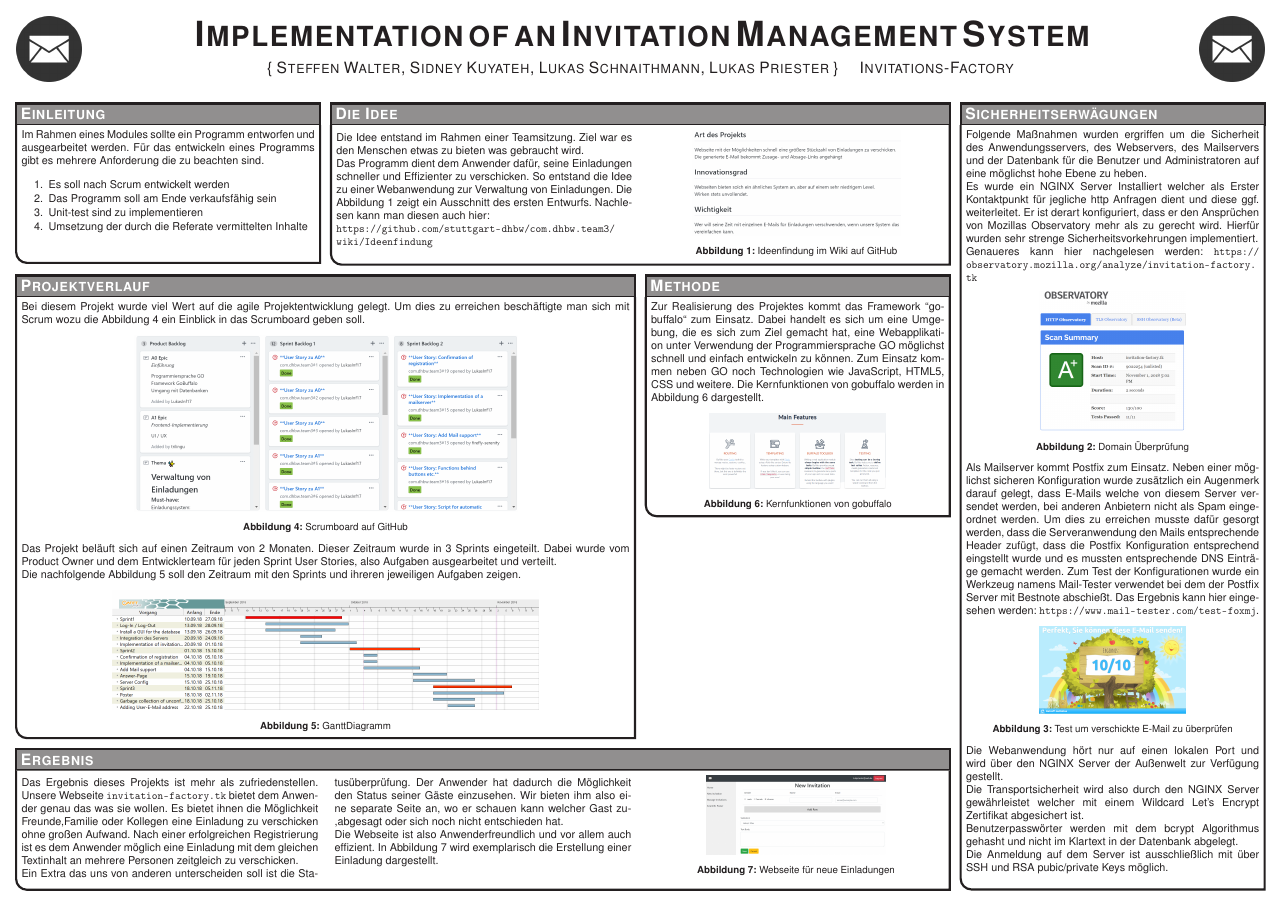
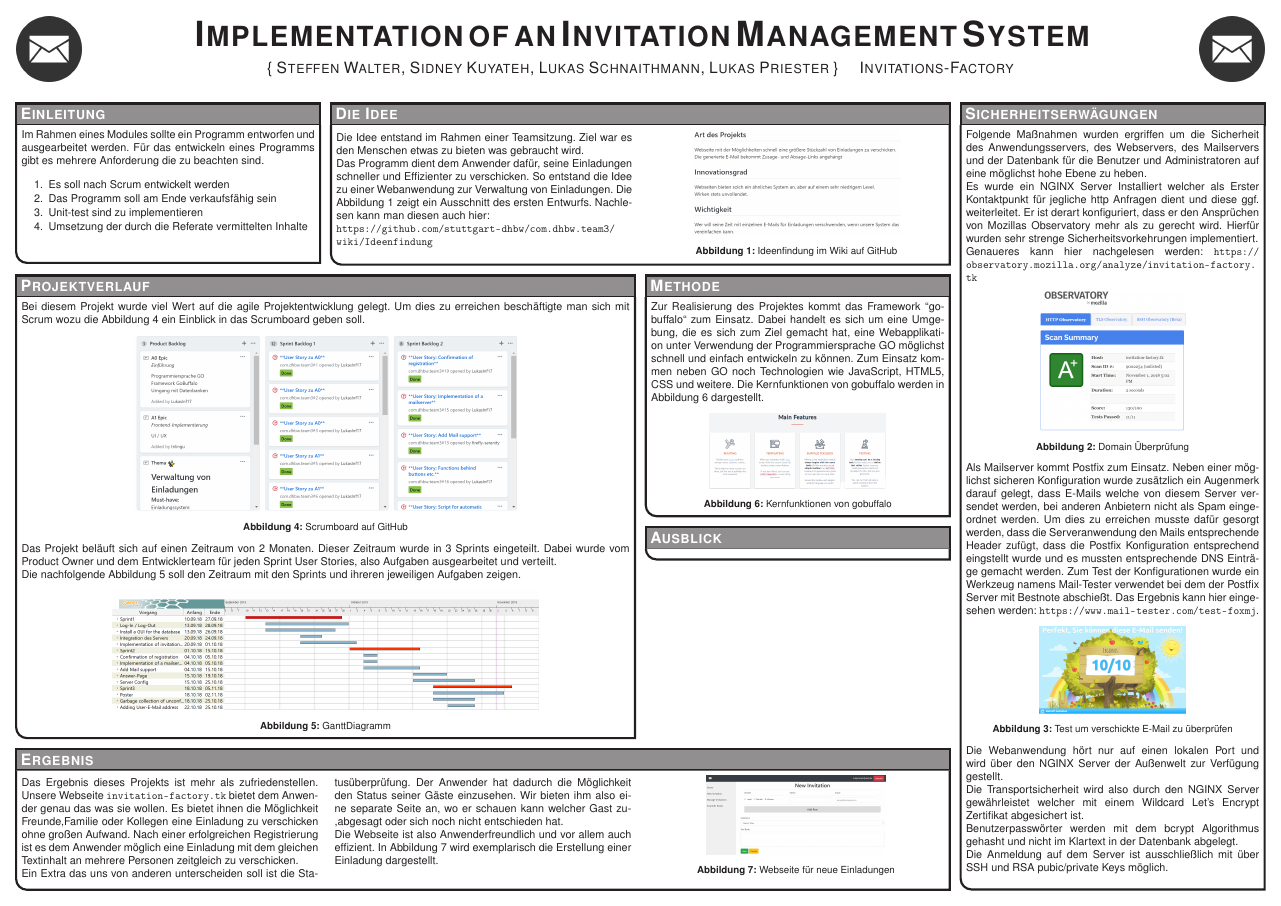
Before and after one commit to LukasInf17/com.dhbw.team3, a LaTeX poster (poster/conference_poster_4.tex): the whole page. Compiled offline with pdfLaTeX.

Commit message:
#54 removed obsolete rows and added box for future plans for the project

```diff
--- a/poster/conference_poster_4.tex
+++ b/poster/conference_poster_4.tex
@@ -287,6 +177,16 @@ Zur Realisierung des Projektes kommt das Framework "'gobuffalo"' zum Einsatz. Da
 }
 
 %----------------------------------------------------------------------------------------
+%	Ausblick
+%----------------------------------------------------------------------------------------
+
+
+\headerbox{Ausblick}{name=ausblick,column=2,span=1,below=results2}{
+
+}
+
+
+%----------------------------------------------------------------------------------------
 %	CONCLUSION
 %----------------------------------------------------------------------------------------
 
```
Also changed, not shown: poster/conference_poster_4.tex (148 more changed lines).
